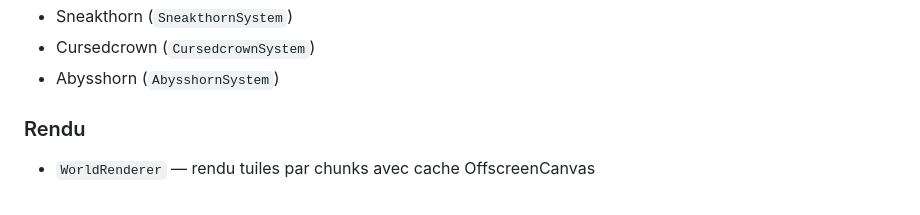
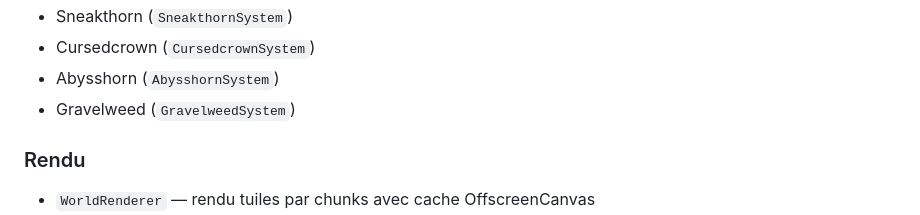
Before and after one commit to Rigalto/sixty-below, a Markdown page: doc/ROADMAP.md, the part around the change. Drawn GitHub-style.

```diff
--- a/doc/ROADMAP.md
+++ b/doc/ROADMAP.md
@@ -387,6 +387,7 @@ La Sap corrode le Copper. Il doit donc être remplacer par du Gold.
 - Sneakthorn (`SneakthornSystem`)
 - Cursedcrown (`CursedcrownSystem`)
 - Abysshorn (`AbysshornSystem`)
+- Gravelweed (`GravelweedSystem`)
 
 ### Rendu
 - `WorldRenderer` — rendu tuiles par chunks avec cache OffscreenCanvas
```
Also changed, not shown: doc/technical.md (+2 -2 lines).
